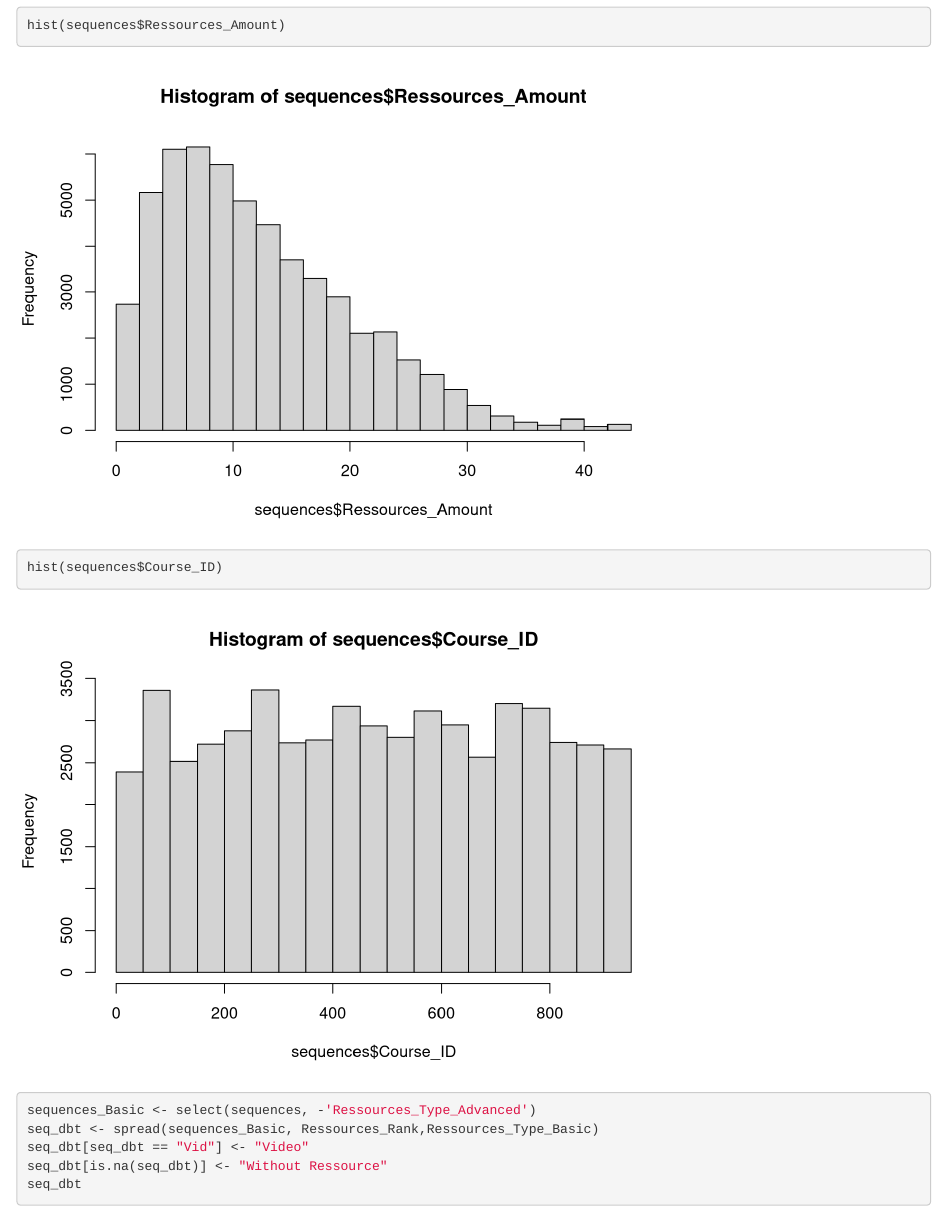
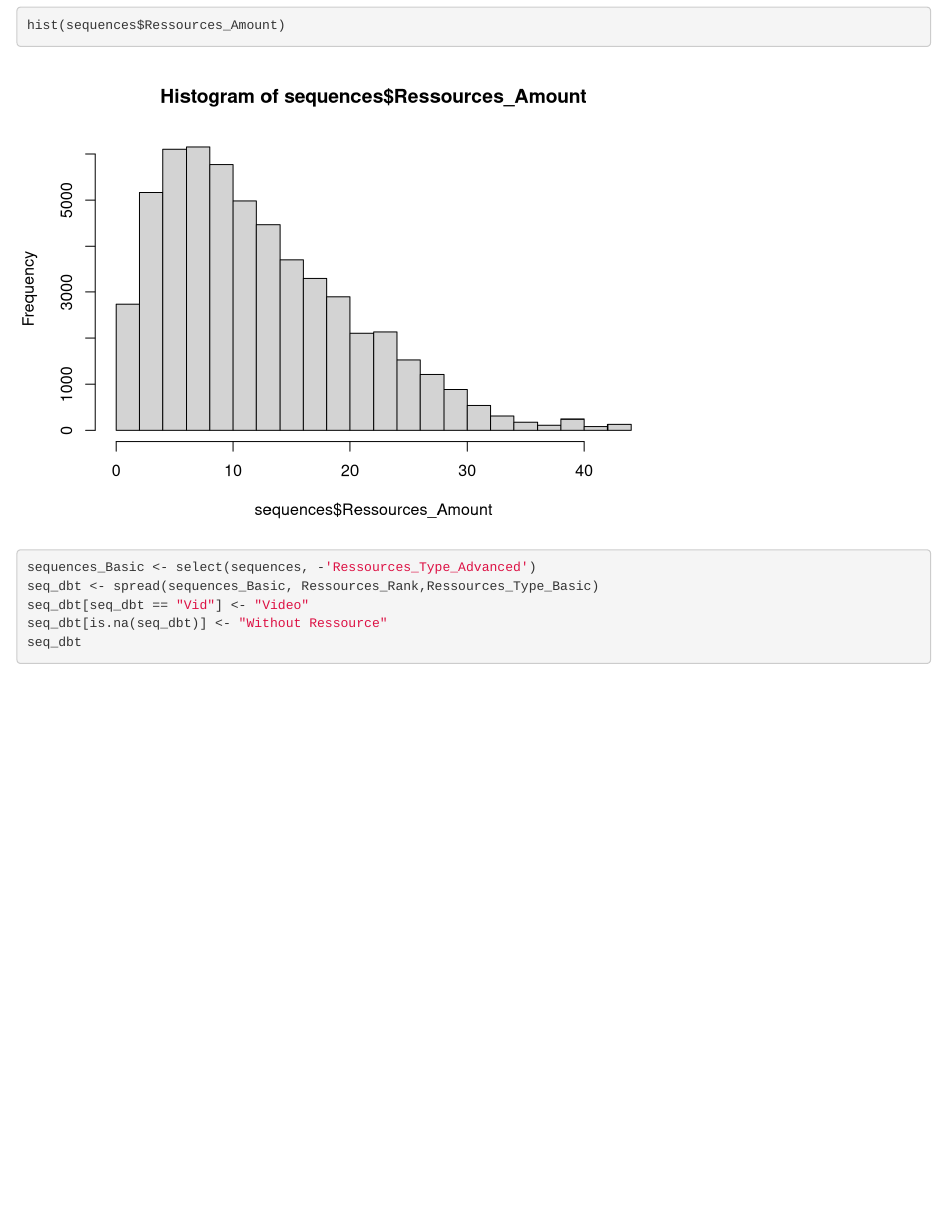
Before and after one commit to Educational-Analytics/Teaching-Analytics, an R Markdown document (Ressources/Factice-Example/Programs/Sequence_Mining_RMD.Rmd): the page in a window 1100 px wide, from 1120 px down. Rendered offline with R 4.5, knitr and Pandoc, with nearby package versions; some code elsewhere in the file could not run offline.

Commit message:
Commit 111'

````diff
--- a/Ressources/Factice-Example/Programs/Sequence_Mining_RMD.Rmd
+++ b/Ressources/Factice-Example/Programs/Sequence_Mining_RMD.Rmd
@@ -18,9 +18,9 @@ sequences <- read_csv(file ='../Data/Prepared_Sequences.csv')
 sequences <- select(sequences, -'X1')
 head(sequences)
 ```
+
 ```{r}
 hist(sequences$Ressources_Amount)
-hist(sequences$Course_ID)
 ```
 
 
````
Also changed, not shown: Digitalization/README.md, Ressources/Factice-Example/Programs/Sequence_Mining_RMD.Rmd (1 more changed lines).
